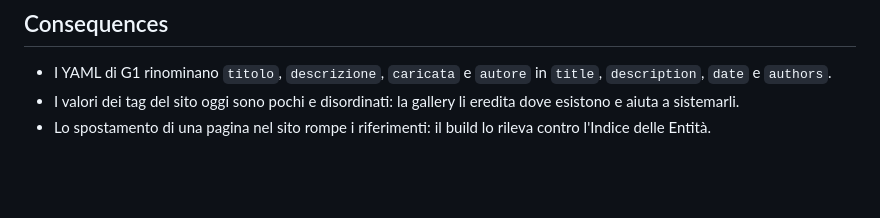
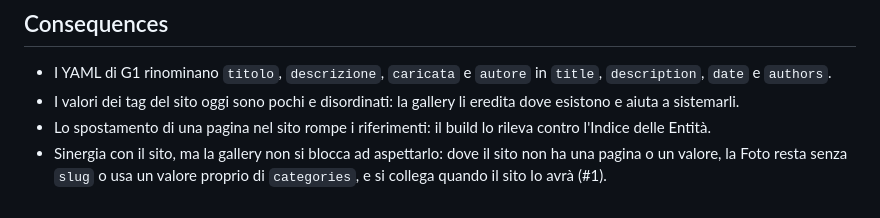
Before and after one commit to phante/gerbillo, a Markdown page: docs/adr/0013-modello-foto-allineato-al-sito.md, the part around the change. GitHub-like rendering; blank space fills up the shorter version.

Commit message:
docs(adr): 0013, la gallery non si blocca ad aspettare il sito (#1)
Co-Authored-By: Claude Opus 5.5 <noreply@anthropic.com>
Claude-Session: https://claude.ai/code/session_01DpyLB3GDVopsaBfRiiyJJ3

```diff
--- a/docs/adr/0013-modello-foto-allineato-al-sito.md
+++ b/docs/adr/0013-modello-foto-allineato-al-sito.md
@@ -46,3 +46,4 @@ altezza: 1153
 - I YAML di G1 rinominano `titolo`, `descrizione`, `caricata` e `autore` in `title`, `description`, `date` e `authors`.
 - I valori dei tag del sito oggi sono pochi e disordinati: la gallery li eredita dove esistono e aiuta a sistemarli.
 - Lo spostamento di una pagina nel sito rompe i riferimenti: il build lo rileva contro l'Indice delle Entità.
+- Sinergia con il sito, ma la gallery non si blocca ad aspettarlo: dove il sito non ha una pagina o un valore, la Foto resta senza `slug` o usa un valore proprio di `categories`, e si collega quando il sito lo avrà (#1).
```
